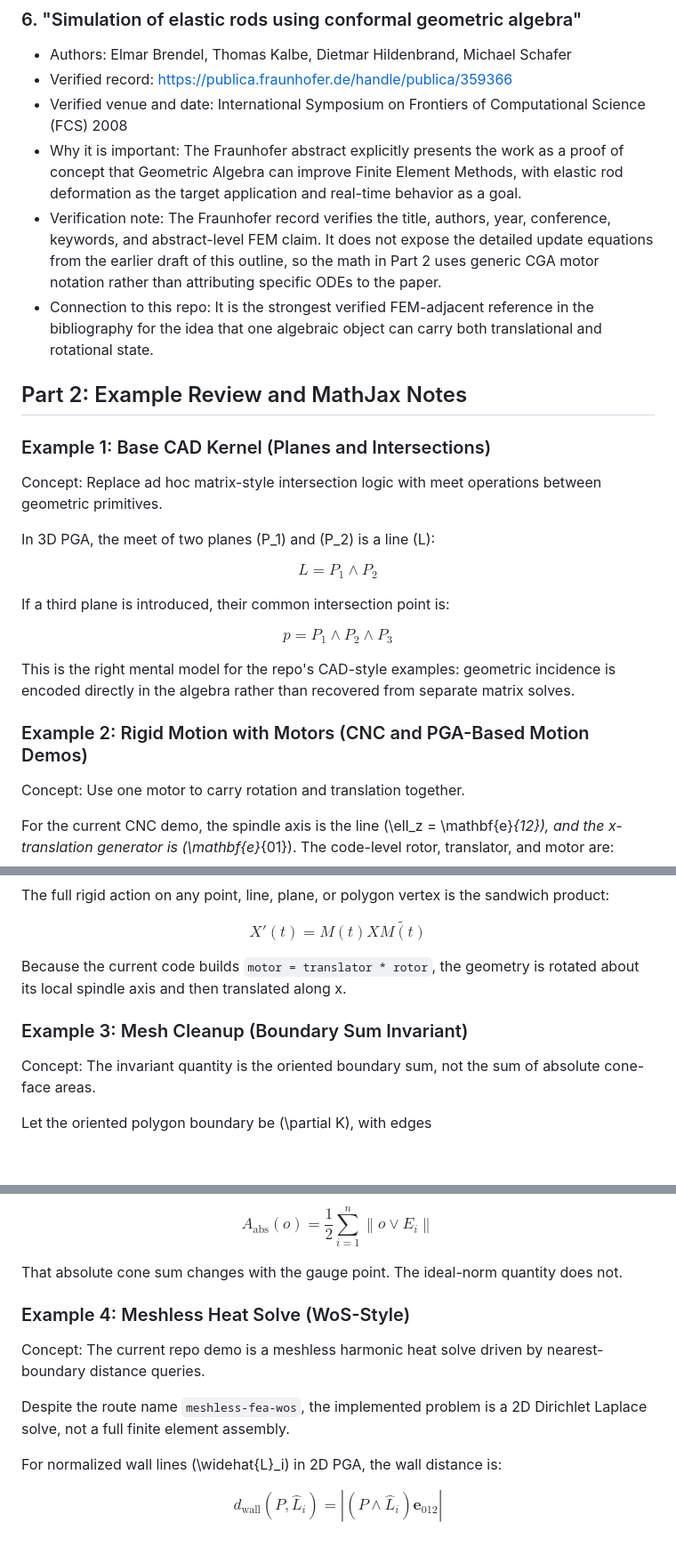
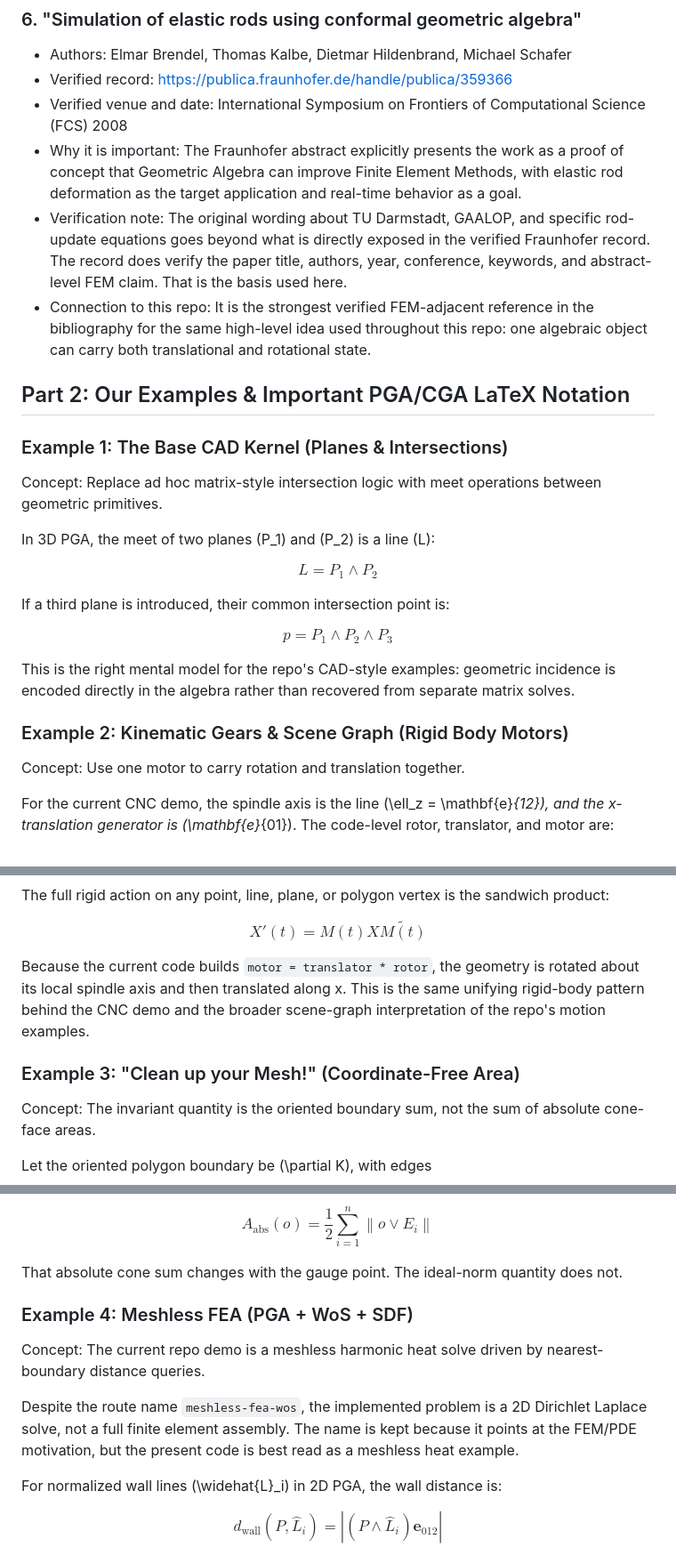
Before and after one commit to timcash/cad-pga, a Markdown page: docs/OUTLINE.md, 3 parts joined by grey strips. Shown at 89% size. GitHub-like rendering; blank space fills up the shorter version.

```diff
--- a/docs/OUTLINE.md
+++ b/docs/OUTLINE.md
@@ -47,12 +52,12 @@ This outline keeps a verified bibliography plus code-faithful math notes for the
 - Verified record: <https://publica.fraunhofer.de/handle/publica/359366>
 - Verified venue and date: International Symposium on Frontiers of Computational Science (FCS) 2008
 - Why it is important: The Fraunhofer abstract explicitly presents the work as a proof of concept that Geometric Algebra can improve Finite Element Methods, with elastic rod deformation as the target application and real-time behavior as a goal.
-- Verification note: The Fraunhofer record verifies the title, authors, year, conference, keywords, and abstract-level FEM claim. It does not expose the detailed update equations from the earlier draft of this outline, so the math in Part 2 uses generic CGA motor notation rather than attributing specific ODEs to the paper.
-- Connection to this repo: It is the strongest verified FEM-adjacent reference in the bibliography for the idea that one algebraic object can carry both translational and rotational state.
+- Verification note: The original wording about TU Darmstadt, GAALOP, and specific rod-update equations goes beyond what is directly exposed in the verified Fraunhofer record. The record does verify the paper title, authors, year, conference, keywords, and abstract-level FEM claim. That is the basis used here.
+- Connection to this repo: It is the strongest verified FEM-adjacent reference in the bibliography for the same high-level idea used throughout this repo: one algebraic object can carry both translational and rotational state.
 
-## Part 2: Example Review and MathJax Notes
+## Part 2: Our Examples & Important PGA/CGA LaTeX Notation
 
-### Example 1: Base CAD Kernel (Planes and Intersections)
+### Example 1: The Base CAD Kernel (Planes & Intersections)
 
 Concept: Replace ad hoc matrix-style intersection logic with meet operations between geometric primitives.
 
@@ -70,7 +75,7 @@ $$
 
 This is the right mental model for the repo's CAD-style examples: geometric incidence is encoded directly in the algebra rather than recovered from separate matrix solves.
 
-### Example 2: Rigid Motion with Motors (CNC and PGA-Based Motion Demos)
+### Example 2: Kinematic Gears & Scene Graph (Rigid Body Motors)
 
 Concept: Use one motor to carry rotation and translation together.
 
@@ -94,9 +99,9 @@ $$
 X'(t) = M(t) X \widetilde{M(t)}
 $$
 
-Because the current code builds `motor = translator * rotor`, the geometry is rotated about its local spindle axis and then translated along x.
+Because the current code builds `motor = translator * rotor`, the geometry is rotated about its local spindle axis and then translated along x. This is the same unifying rigid-body pattern behind the CNC demo and the broader scene-graph interpretation of the repo's motion examples.
 
-### Example 3: Mesh Cleanup (Boundary Sum Invariant)
+### Example 3: "Clean up your Mesh!" (Coordinate-Free Area)
 
 Concept: The invariant quantity is the oriented boundary sum, not the sum of absolute cone-face areas.
 
@@ -132,11 +137,11 @@ $$
 
 That absolute cone sum changes with the gauge point. The ideal-norm quantity does not.
 
-### Example 4: Meshless Heat Solve (WoS-Style)
+### Example 4: Meshless FEA (PGA + WoS + SDF)
 
 Concept: The current repo demo is a meshless harmonic heat solve driven by nearest-boundary distance queries.
 
-Despite the route name `meshless-fea-wos`, the implemented problem is a 2D Dirichlet Laplace solve, not a full finite element assembly.
+Despite the route name `meshless-fea-wos`, the implemented problem is a 2D Dirichlet Laplace solve, not a full finite element assembly. The name is kept because it points at the FEM/PDE motivation, but the present code is best read as a meshless heat example.
 
 For normalized wall lines \(\widehat{L}_i\) in 2D PGA, the wall distance is:
 
```
Also changed, not shown: other parts of docs/OUTLINE.md (+21 -12 lines).
